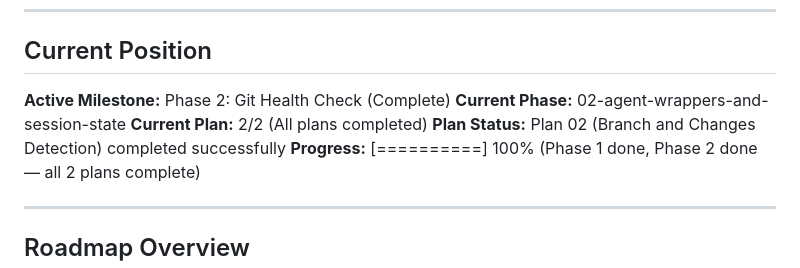
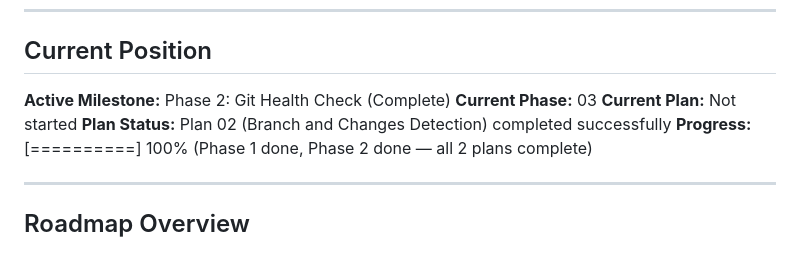
Before and after one commit to joshidikshant/devsquad, a Markdown page: .planning/STATE.md, the part around the change. GitHub-like rendering.

Commit message:
docs(03): research phase for code generation skill
Investigates skill anatomy, wrapper APIs, command stub format, and
discovery mechanism to plan the code-generation skill implementation.

Co-Authored-By: Claude Sonnet 4.6 <noreply@anthropic.com>

```diff
--- a/.planning/STATE.md
+++ b/.planning/STATE.md
@@ -11,8 +11,8 @@
 ## Current Position
 
 **Active Milestone:** Phase 2: Git Health Check (Complete)
-**Current Phase:** 02-agent-wrappers-and-session-state
-**Current Plan:** 2/2 (All plans completed)
+**Current Phase:** 03
+**Current Plan:** Not started
 **Plan Status:** Plan 02 (Branch and Changes Detection) completed successfully
 **Progress:** [==========] 100% (Phase 1 done, Phase 2 done — all 2 plans complete)
 
```
Also changed, not shown: 1 other file.
